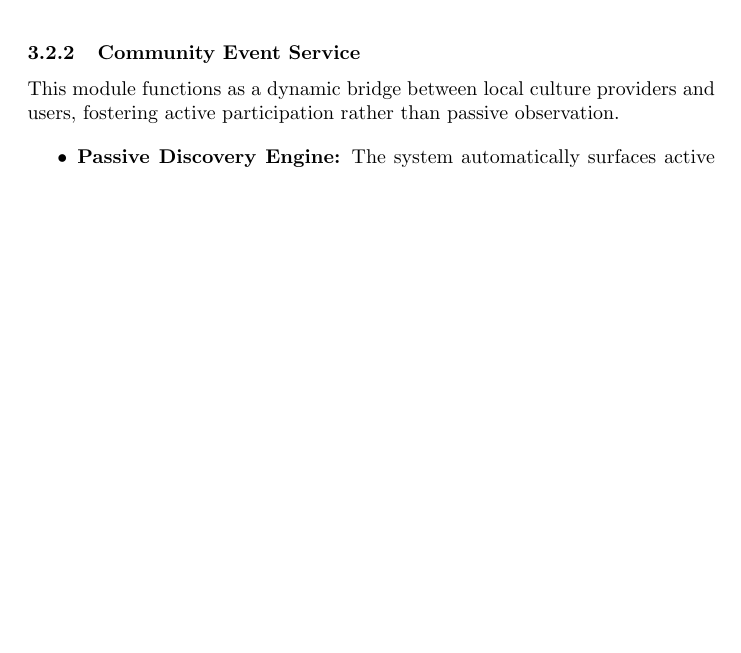
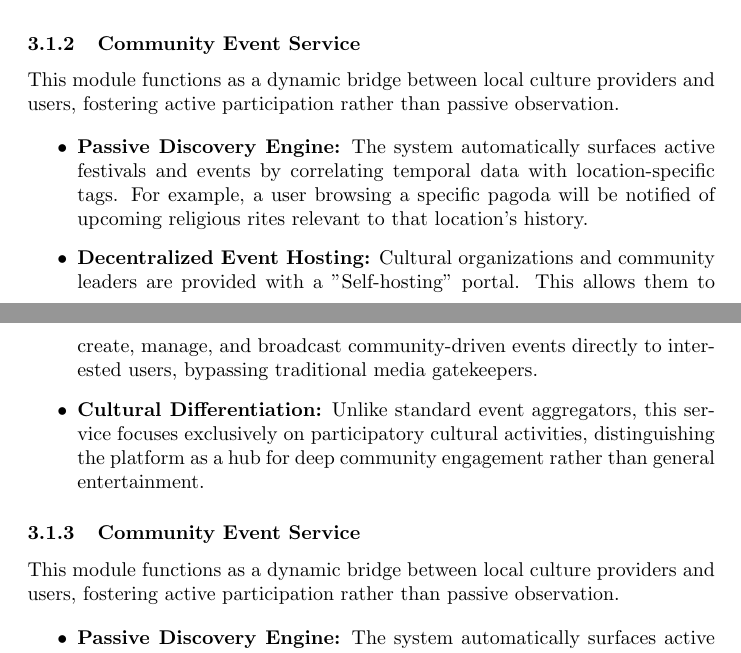
Before and after one commit to trantonminhky/cs252-project, a LaTeX document (report/main.tex, which reads report/externals/SystemOverview.tex): part of page 7 of 26 before the commit and two parts of pages 7 and 8 of 27 after it, the two joined at a grey line, cut at the place of the change, the shorter picture padded with empty space. Compiled offline with pdfLaTeX.

Commit message:
update systemov

```diff
--- a/report/externals/SystemOverview.tex
+++ b/report/externals/SystemOverview.tex
@@ -30,7 +21,16 @@ The search pipeline is built upon a hybrid architecture that combines semantic s
+\begin{figure}[H]
   \centering
   \includegraphics[width=0.8\linewidth]{externals/uml/GranularSearchPipeline.png}
 \end{figure}
 
+\subsubsection{Community Event Service}
+This module functions as a dynamic bridge between local culture providers and users, fostering active participation rather than passive observation.
+
+\begin{itemize}
+    \item \textbf{Passive Discovery Engine:} The system automatically surfaces active festivals and events by correlating temporal data with location-specific tags. For example, a user browsing a specific pagoda will be notified of upcoming religious rites relevant to that location's history.
+    \item \textbf{Decentralized Event Hosting:} Cultural organizations and community leaders are provided with a "Self-hosting" portal. This allows them to create, manage, and broadcast community-driven events directly to interested users, bypassing traditional media gatekeepers.
+    \item \textbf{Cultural Differentiation:} Unlike standard event aggregators, this service focuses exclusively on participatory cultural activities, distinguishing the platform as a hub for deep community engagement rather than general entertainment.
+\end{itemize}
 \subsubsection{Community Event Service}
 This module functions as a dynamic bridge between local culture providers and users, fostering active participation rather than passive observation.
 
```
Also changed, not shown: report/externals/uml/ImageSearchPipeline.png (added), report/externals/SystemOverview.tex (31 more changed lines), 3 other files.
